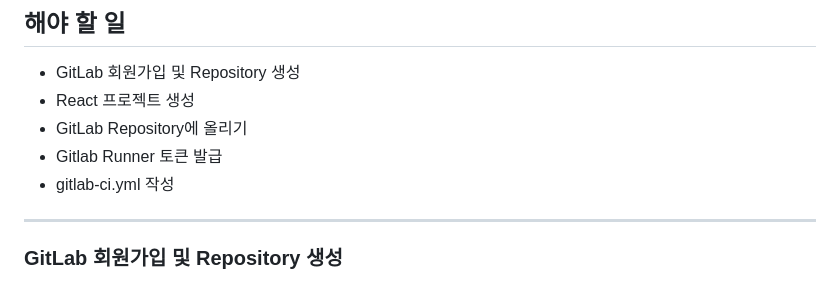
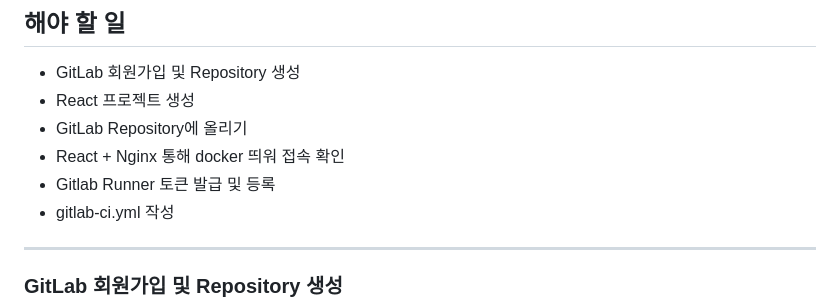
Before and after one commit to younginPark/TIL_2023_SecondHalf, a Markdown page: Setting_up_CICD_with_gitlab/README.md, the part around the change printed below. Rendered like a GitHub page.

```diff
--- a/Setting_up_CICD_with_gitlab/README.md
+++ b/Setting_up_CICD_with_gitlab/README.md
@@ -7,7 +7,8 @@
 - GitLab 회원가입 및 Repository 생성
 - React 프로젝트 생성
 - GitLab Repository에 올리기
-- Gitlab Runner 토큰 발급
+- React + Nginx 통해 docker 띄워 접속 확인
+- Gitlab Runner 토큰 발급 및 등록
 - gitlab-ci.yml 작성
 
 ---
```
Also changed, not shown: other parts of Setting_up_CICD_with_gitlab/README.md (+10 -0 lines), Setting_up_CICD_with_gitlab/image/react_build_230624/npm_run_build.png (added), Setting_up_CICD_with_gitlab/image/react_build_230624/npx_serve_build.png (added), 1 other file.
